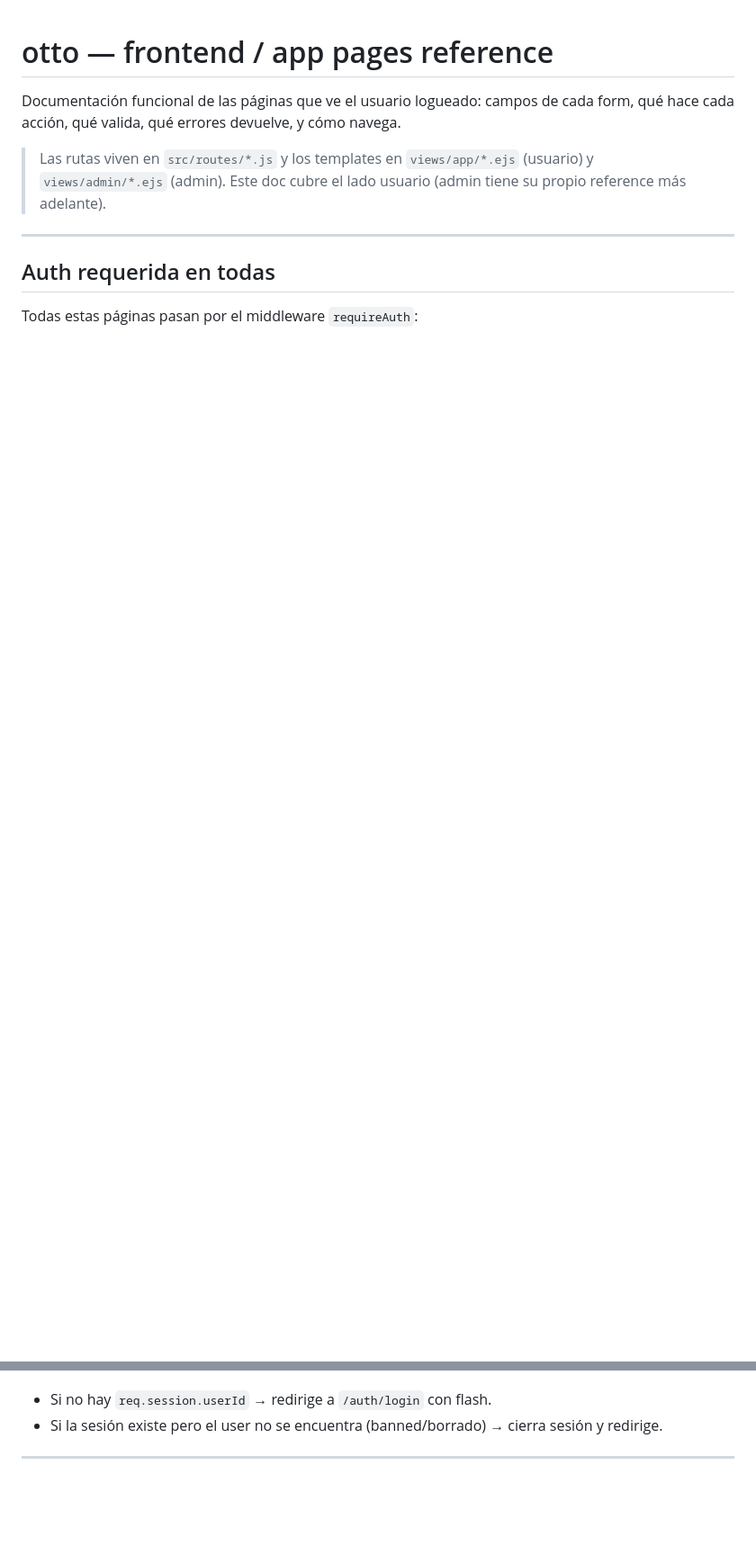
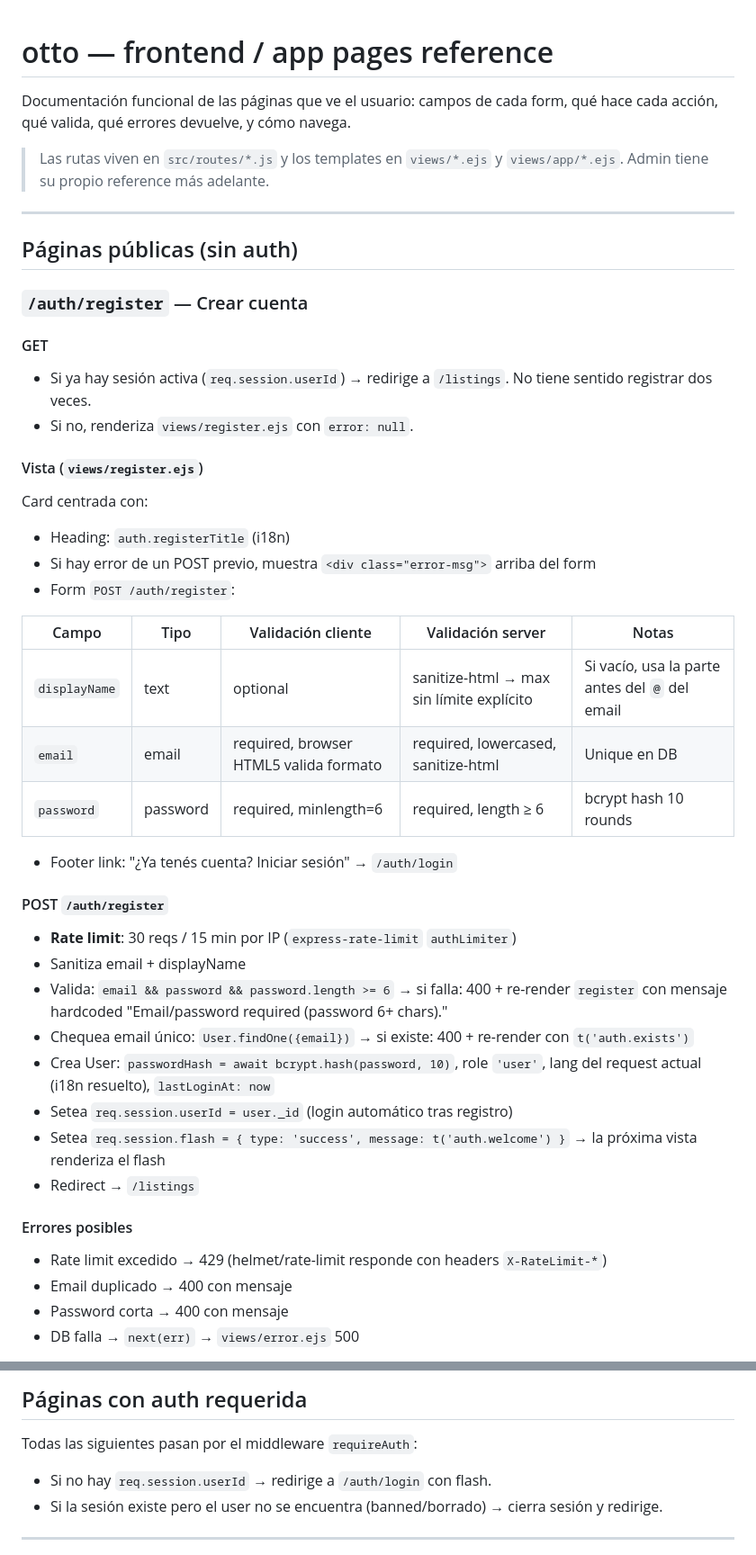
Before and after one commit to missingus3r/otto, a Markdown page: docs/FRONTEND.md, 2 parts joined by grey strips. Shown at 90% size. Rendered like a GitHub page; blank space fills up the shorter version.

```diff
--- a/docs/FRONTEND.md
+++ b/docs/FRONTEND.md
@@ -1,11 +1,46 @@
 # otto — frontend / app pages reference
 
-Documentación funcional de las páginas que ve el usuario logueado: campos de cada form, qué hace cada acción, qué valida, qué errores devuelve, y cómo navega.
+Documentación funcional de las páginas que ve el usuario: campos de cada form, qué hace cada acción, qué valida, qué errores devuelve, y cómo navega.
 
-> Las rutas viven en `src/routes/*.js` y los templates en `views/app/*.ejs` (usuario) y `views/admin/*.ejs` (admin). Este doc cubre el lado usuario (admin tiene su propio reference más adelante).
+> Las rutas viven en `src/routes/*.js` y los templates en `views/*.ejs` y `views/app/*.ejs`. Admin tiene su propio reference más adelante.
 
 ---
 
-## Auth requerida en todas
+## Páginas públicas (sin auth)
 
-Todas estas páginas pasan por el middleware `requireAuth`:
+### `/auth/register` — Crear cuenta
+
+#### GET
+- Si ya hay sesión activa (`req.session.userId`) → redirige a `/listings`. No tiene sentido registrar dos veces.
+- Si no, renderiza `views/register.ejs` con `error: null`.
+
+#### Vista (`views/register.ejs`)
+Card centrada con:
+- Heading: `auth.registerTitle` (i18n)
+- Si hay error de un POST previo, muestra `<div class="error-msg">` arriba del form
+- Form `POST /auth/register`:
+
+| Campo | Tipo | Validación cliente | Validación server | Notas |
+|---|---|---|---|---|
+| `displayName` | text | optional | sanitize-html → max sin límite explícito | Si vacío, usa la parte antes del `@` del email |
+| `email` | email | required, browser HTML5 valida formato | required, lowercased, sanitize-html | Unique en DB |
+| `password` | password | required, minlength=6 | required, length ≥ 6 | bcrypt hash 10 rounds |
+
+- Footer link: "¿Ya tenés cuenta? Iniciar sesión" → `/auth/login`
+
+#### POST `/auth/register`
+- **Rate limit**: 30 reqs / 15 min por IP (`express-rate-limit` `authLimiter`)
+- Sanitiza email + displayName
+- Valida: `email && password && password.length >= 6` → si falla: 400 + re-render `register` con mensaje hardcoded "Email/password required (password 6+ chars)."
+- Chequea email único: `User.findOne({email})` → si existe: 400 + re-render con `t('auth.exists')`
+- Crea User: `passwordHash = await bcrypt.hash(password, 10)`, role `'user'`, lang del request actual (i18n resuelto), `lastLoginAt: now`
+- Setea `req.session.userId = user._id` (login automático tras registro)
+- Setea `req.session.flash = { type: 'success', message: t('auth.welcome') }` → la próxima vista renderiza el flash
+- Redirect → `/listings`
+
+#### Errores posibles
+- Rate limit excedido → 429 (helmet/rate-limit responde con headers `X-RateLimit-*`)
+- Email duplicado → 400 con mensaje
+- Password corta → 400 con mensaje
+- DB falla → `next(err)` → `views/error.ejs` 500
+
@@ -12,3 +113,6 @@ Todas estas páginas pasan por el middleware `requireAuth`:
+## Páginas con auth requerida
+
+Todas las siguientes pasan por el middleware `requireAuth`:
 - Si no hay `req.session.userId` → redirige a `/auth/login` con flash.
 - Si la sesión existe pero el user no se encuentra (banned/borrado) → cierra sesión y redirige.
 
```
Also changed, not shown: other parts of docs/FRONTEND.md (+66 -0 lines).
